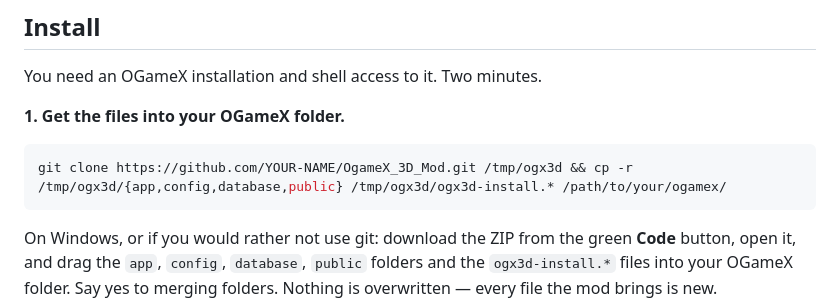
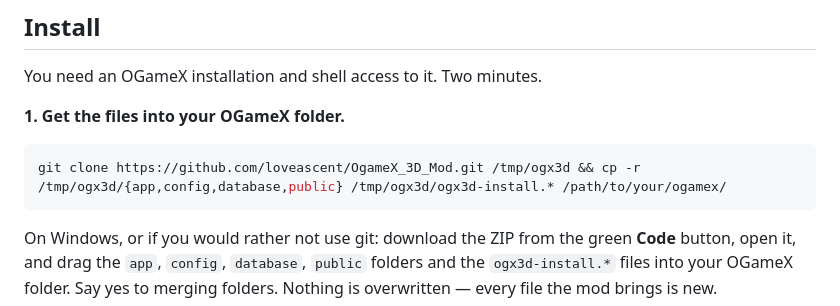
Before and after one commit to loveascent/OgameX_3D_Mod, a Markdown page: README.md, the part around the change. Drawn GitHub-style.

Commit message:
README: real clone URL (github.com/loveascent)

````diff
--- a/README.md
+++ b/README.md
@@ -57,7 +57,7 @@ You need an OGameX installation and shell access to it. Two minutes.
 **1. Get the files into your OGameX folder.**
 
 ```bash
-git clone https://github.com/YOUR-NAME/OgameX_3D_Mod.git /tmp/ogx3d && cp -r /tmp/ogx3d/{app,config,database,public} /tmp/ogx3d/ogx3d-install.* /path/to/your/ogamex/
+git clone https://github.com/loveascent/OgameX_3D_Mod.git /tmp/ogx3d && cp -r /tmp/ogx3d/{app,config,database,public} /tmp/ogx3d/ogx3d-install.* /path/to/your/ogamex/
 ```
 
 On Windows, or if you would rather not use git: download the ZIP from the green **Code**
````
